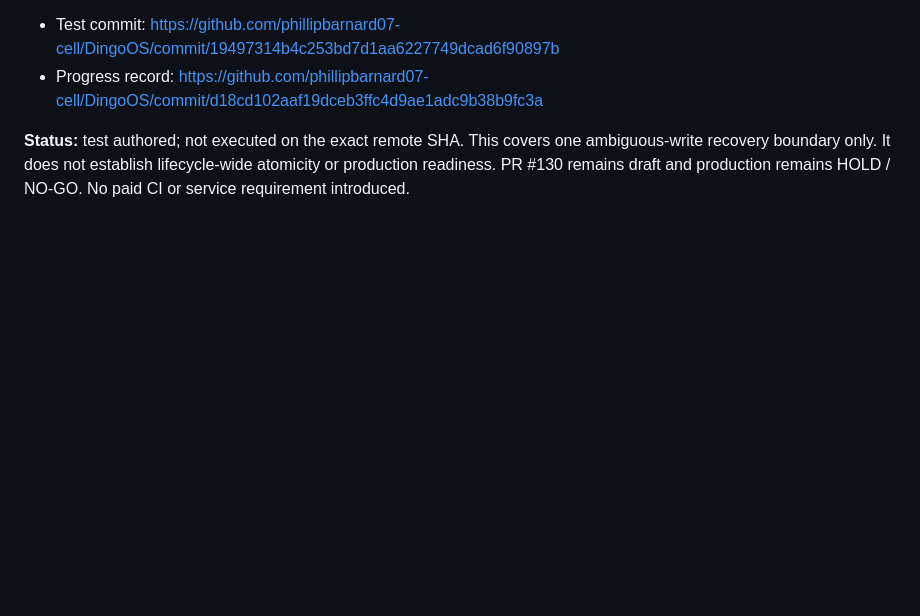
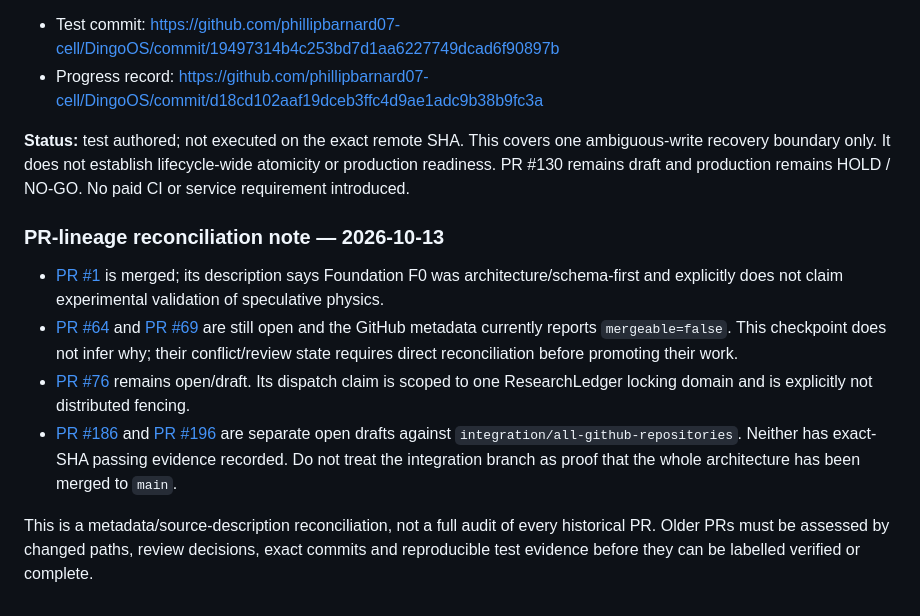
Before and after one commit to phillipbarnard07-cell/DingoOS-Project-Board, a Markdown page: README.md, the part around the change. GitHub-like rendering; blank space fills up the shorter version.

Commit message:
docs(board): reconcile open PR lineage and merge status

```diff
--- a/README.md
+++ b/README.md
@@ -670,3 +670,13 @@ DingoOS PR #130 (open draft, unmerged) now has an additional fault-injection reg
 - Progress record: https://github.com/phillipbarnard07-cell/DingoOS/commit/d18cd102aaf19dceb3ffc4d9ae1adc9b38b9fc3a
 
 **Status:** test authored; not executed on the exact remote SHA. This covers one ambiguous-write recovery boundary only. It does not establish lifecycle-wide atomicity or production readiness. PR #130 remains draft and production remains HOLD / NO-GO. No paid CI or service requirement introduced.
+
+
+### PR-lineage reconciliation note — 2026-10-13
+
+- [PR #1](https://github.com/phillipbarnard07-cell/DingoOS/pull/1) is merged; its description says Foundation F0 was architecture/schema-first and explicitly does not claim experimental validation of speculative physics.
+- [PR #64](https://github.com/phillipbarnard07-cell/DingoOS/pull/64) and [PR #69](https://github.com/phillipbarnard07-cell/DingoOS/pull/69) are still open and the GitHub metadata currently reports `mergeable=false`. This checkpoint does not infer why; their conflict/review state requires direct reconciliation before promoting their work.
+- [PR #76](https://github.com/phillipbarnard07-cell/DingoOS/pull/76) remains open/draft. Its dispatch claim is scoped to one ResearchLedger locking domain and is explicitly not distributed fencing.
+- [PR #186](https://github.com/phillipbarnard07-cell/DingoOS/pull/186) and [PR #196](https://github.com/phillipbarnard07-cell/DingoOS/pull/196) are separate open drafts against `integration/all-github-repositories`. Neither has exact-SHA passing evidence recorded. Do not treat the integration branch as proof that the whole architecture has been merged to `main`.
+
+This is a metadata/source-description reconciliation, not a full audit of every historical PR. Older PRs must be assessed by changed paths, review decisions, exact commits and reproducible test evidence before they can be labelled verified or complete.
```
